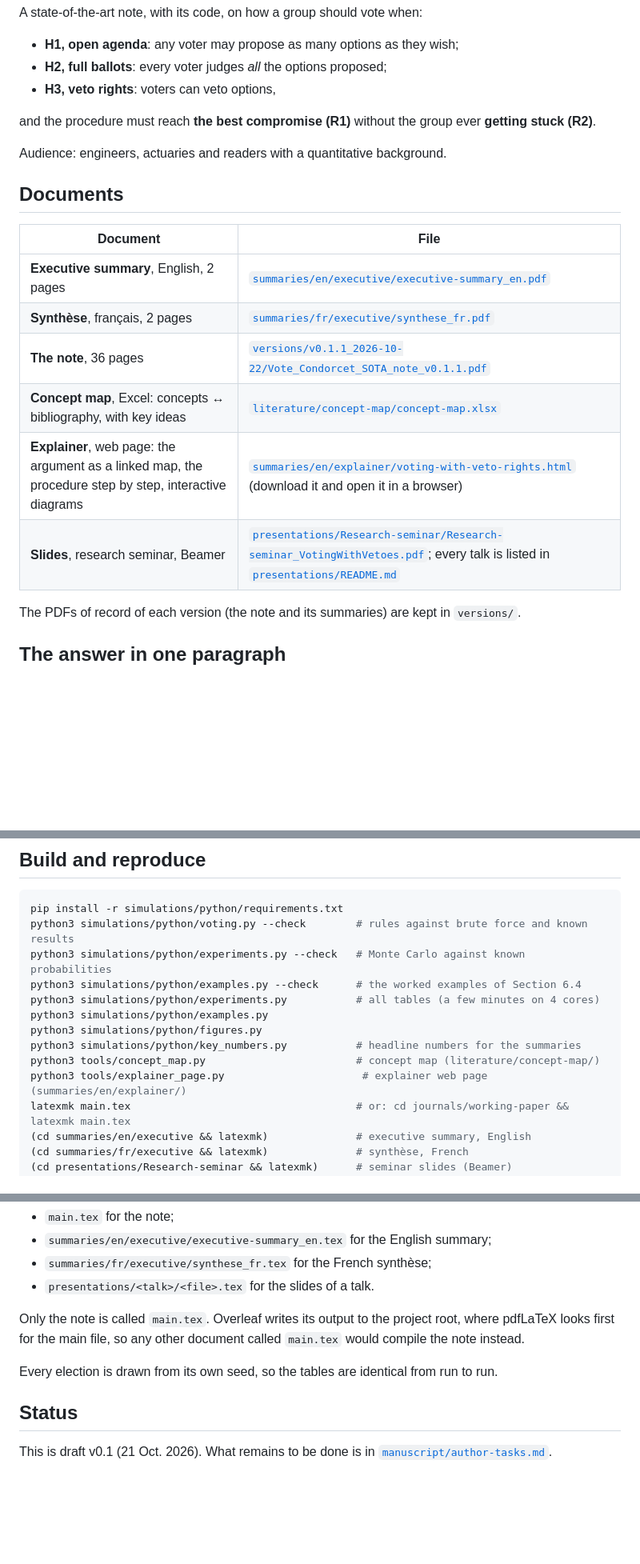
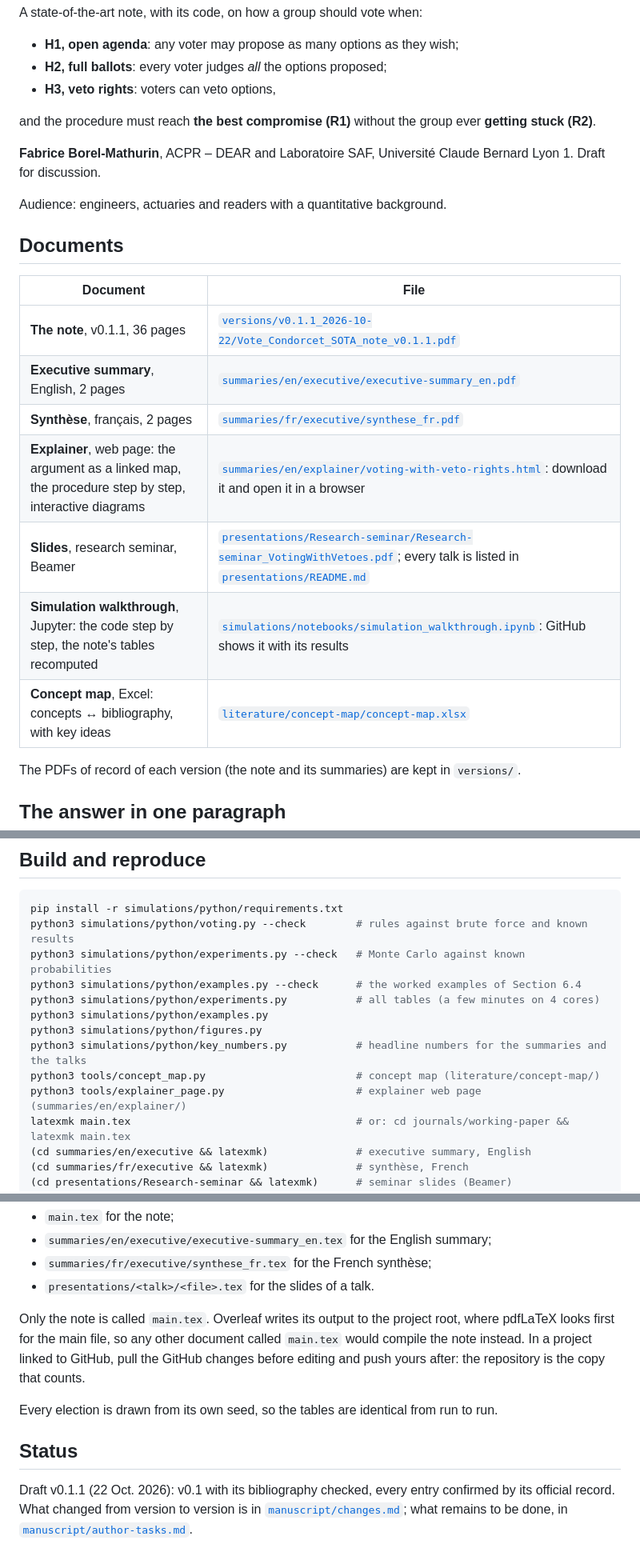
Before and after one commit to FabriceBM/Vote_Condorcet, a Markdown page: README.md, 3 parts joined by grey strips. Shown at 80% size. Drawn GitHub-style; blank space fills up the shorter version.

Commit message:
README: front page brought up to date
- Author and affiliation under the question: ACPR - DEAR and Laboratoire
  SAF, Université Claude Bernard Lyon 1; draft for discussion.
- Documents in reading order: the note first, then the summaries, the
  explainer, the slides, the simulation walkthrough (new row) and the
  concept map.
- Layout: the explainer under summaries/; talks named after their event,
  in the Madrid theme of the courses (the old <YYYY-MM>_<event>/ rule
  was out of date); all 98 references confirmed.
- Overleaf: with a GitHub-linked project, pull before editing, push after.
- Status: v0.1.1 rather than v0.1, with links to the changelog and the
  author tasks. Every link of the README checked.

Co-Authored-By: Claude Opus 5.5 <noreply@anthropic.com>
Claude-Session: https://claude.ai/code/session_01B9JazvqpAeMRrMi1Y9nCDd

```diff
--- a/README.md
+++ b/README.md
@@ -8,18 +8,22 @@ A state-of-the-art note, with its code, on how a group should vote when:
 
 and the procedure must reach **the best compromise (R1)** without the group ever **getting stuck (R2)**.
 
+**Fabrice Borel-Mathurin**, ACPR – DEAR and Laboratoire SAF, Université Claude Bernard Lyon 1. Draft for
+discussion.
+
 Audience: engineers, actuaries and readers with a quantitative background.
 
 ## Documents
 
 | Document | File |
 |---|---|
+| **The note**, v0.1.1, 36 pages | [`versions/v0.1.1_2026-10-22/Vote_Condorcet_SOTA_note_v0.1.1.pdf`](versions/v0.1.1_2026-10-22/Vote_Condorcet_SOTA_note_v0.1.1.pdf) |
 | **Executive summary**, English, 2 pages | [`summaries/en/executive/executive-summary_en.pdf`](summaries/en/executive/executive-summary_en.pdf) |
 | **Synthèse**, français, 2 pages | [`summaries/fr/executive/synthese_fr.pdf`](summaries/fr/executive/synthese_fr.pdf) |
-| **The note**, 36 pages | [`versions/v0.1.1_2026-10-22/Vote_Condorcet_SOTA_note_v0.1.1.pdf`](versions/v0.1.1_2026-10-22/Vote_Condorcet_SOTA_note_v0.1.1.pdf) |
+| **Explainer**, web page: the argument as a linked map, the procedure step by step, interactive diagrams | [`summaries/en/explainer/voting-with-veto-rights.html`](summaries/en/explainer/voting-with-veto-rights.html): download it and open it in a browser |
+| **Slides**, research seminar, Beamer | [`presentations/Research-seminar/Research-seminar_VotingWithVetoes.pdf`](presentations/Research-seminar/Research-seminar_VotingWithVetoes.pdf); every talk is listed in [`presentations/README.md`](presentations/README.md) |
+| **Simulation walkthrough**, Jupyter: the code step by step, the note's tables recomputed | [`simulations/notebooks/simulation_walkthrough.ipynb`](simulations/notebooks/simulation_walkthrough.ipynb): GitHub shows it with its results |
 | **Concept map**, Excel: concepts ↔ bibliography, with key ideas | [`literature/concept-map/concept-map.xlsx`](literature/concept-map/concept-map.xlsx) |
-| **Explainer**, web page: the argument as a linked map, the procedure step by step, interactive diagrams | [`summaries/en/explainer/voting-with-veto-rights.html`](summaries/en/explainer/voting-with-veto-rights.html) (download it and open it in a browser) |
-| **Slides**, research seminar, Beamer | [`presentations/Research-seminar/Research-seminar_VotingWithVetoes.pdf`](presentations/Research-seminar/Research-seminar_VotingWithVetoes.pdf); every talk is listed in [`presentations/README.md`](presentations/README.md) |
 
 The PDFs of record of each version (the note and its summaries) are kept in `versions/`.
 
@@ -66,9 +70,9 @@ python3 simulations/python/examples.py --check      # the worked examples of Sec
 python3 simulations/python/experiments.py           # all tables (a few minutes on 4 cores)
 python3 simulations/python/examples.py
 python3 simulations/python/figures.py
-python3 simulations/python/key_numbers.py           # headline numbers for the summaries
+python3 simulations/python/key_numbers.py           # headline numbers for the summaries and the talks
 python3 tools/concept_map.py                        # concept map (literature/concept-map/)
-python3 tools/explainer_page.py                      # explainer web page (summaries/en/explainer/)
+python3 tools/explainer_page.py                     # explainer web page (summaries/en/explainer/)
 latexmk main.tex                                    # or: cd journals/working-paper && latexmk main.tex
 (cd summaries/en/executive && latexmk)              # executive summary, English
 (cd summaries/fr/executive && latexmk)              # synthèse, French
@@ -85,11 +89,14 @@ document in Menu > Settings > Main document, compiler pdfLaTeX:
 - `presentations/<talk>/<file>.tex` for the slides of a talk.
 
 Only the note is called `main.tex`. Overleaf writes its output to the project root, where pdfLaTeX looks
-first for the main file, so any other document called `main.tex` would compile the note instead.
+first for the main file, so any other document called `main.tex` would compile the note instead. In a project
+linked to GitHub, pull the GitHub changes before editing and push yours after: the repository is the copy
+that counts.
 
 Every election is drawn from its own seed, so the tables are identical from run to run.
 
 ## Status
 
-This is draft v0.1 (21 Oct. 2026). What remains to be done is in
-[`manuscript/author-tasks.md`](manuscript/author-tasks.md).
+Draft v0.1.1 (22 Oct. 2026): v0.1 with its bibliography checked, every entry confirmed by its official
+record. What changed from version to version is in [`manuscript/changes.md`](manuscript/changes.md); what
+remains to be done, in [`manuscript/author-tasks.md`](manuscript/author-tasks.md).
```
Also changed, not shown: other parts of README.md (+3 -3 lines).
